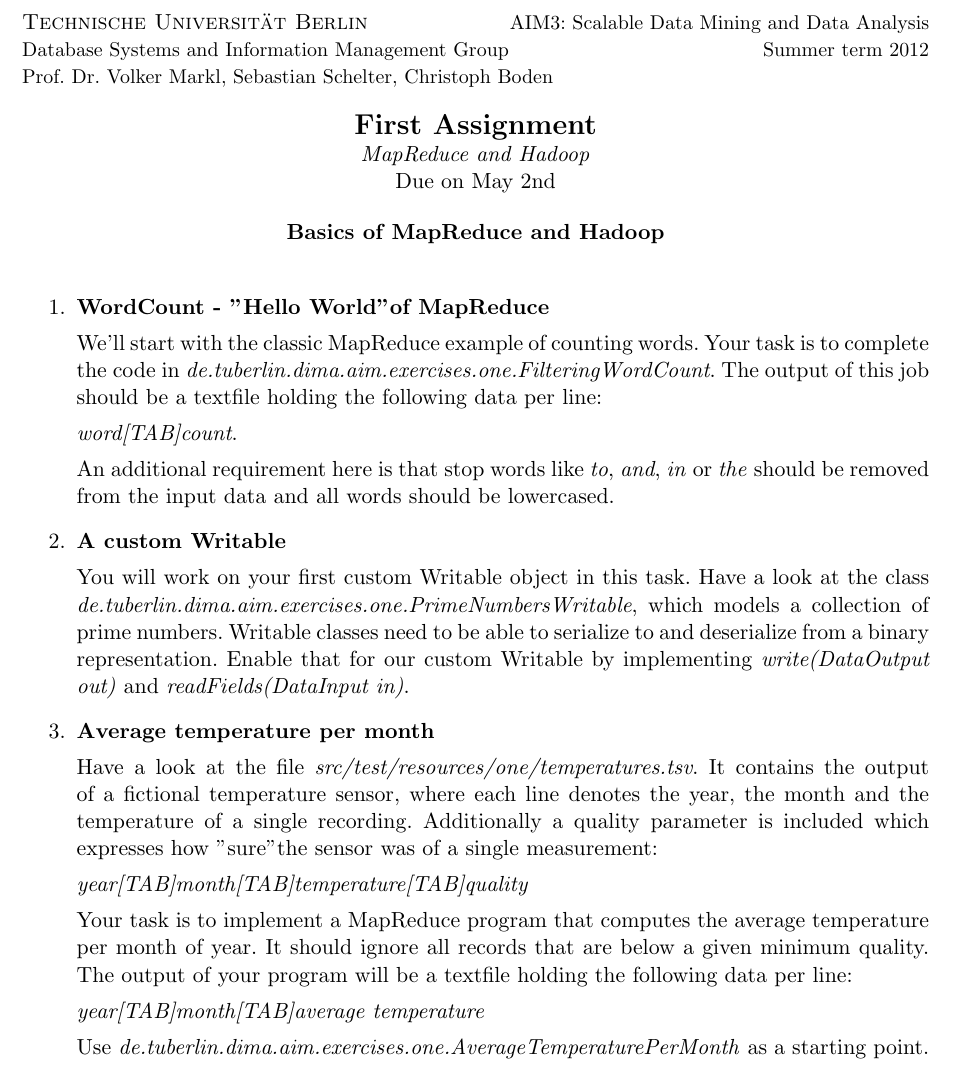
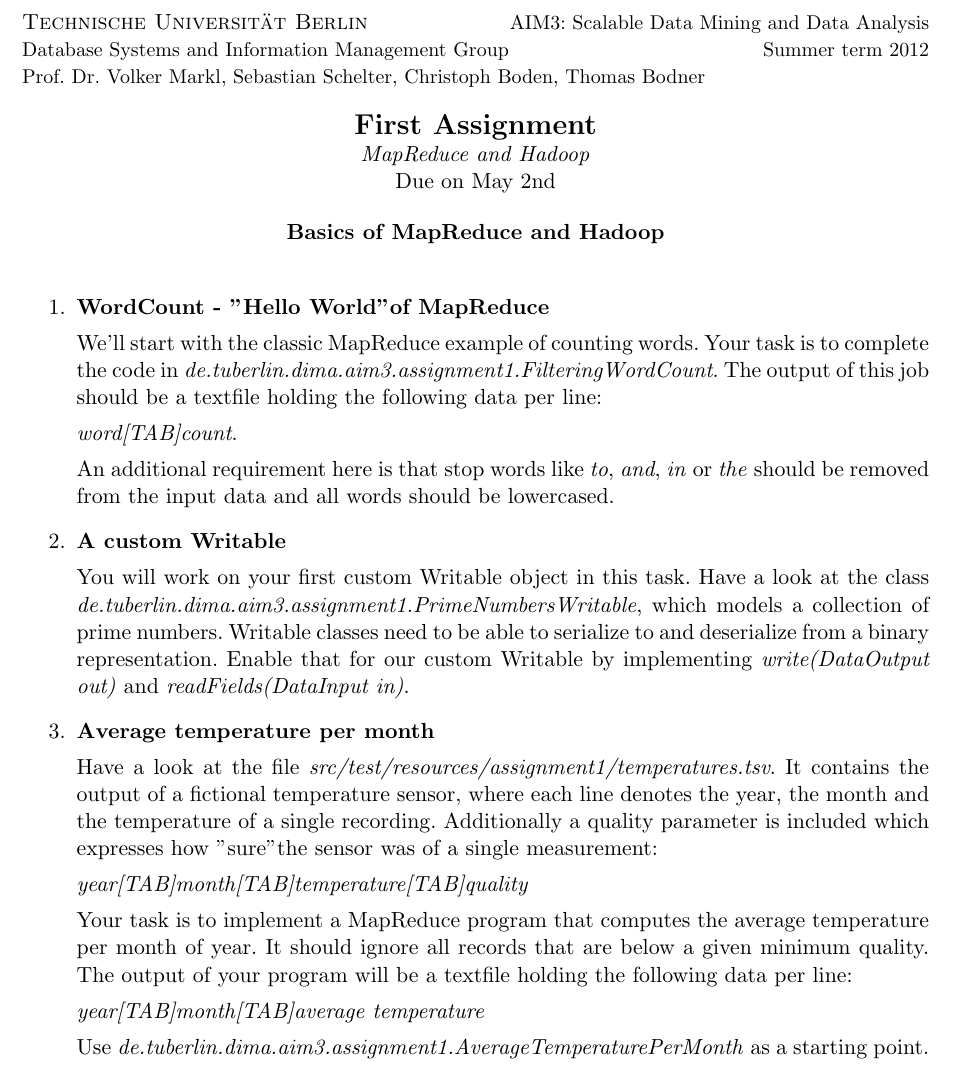
Before and after one commit to dimalabs/scalable-datamining-class, a LaTeX problem sheet (course/assignments/assignment1.tex): part of page 1 of 2, cut so that both start at the same text. Compiled offline with pdfLaTeX.

Commit message:
updated assignment1

```diff
--- a/course/assignments/assignment1.tex
+++ b/course/assignments/assignment1.tex
@@ -16,7 +16,7 @@
 \textsc{Technische Universit"at Berlin}{\small\hfill
 AIM3: Scalable Data Mining and Data Analysis}\\
 {\small Database Systems and Information Management Group{\small\hfill Summer term 2012}\\
-Prof.~Dr.~Volker~Markl, Sebastian Schelter, Christoph Boden}
+Prof.~Dr.~Volker~Markl, Sebastian Schelter, Christoph Boden, Thomas Bodner}
 
 \bigskip
 \centerline{\Large\textbf{First Assignment}}
@@ -30,7 +30,7 @@ Prof.~Dr.~Volker~Markl, Sebastian Schelter, Christoph Boden}
 \begin{enumerate}
 \item \textbf{WordCount - \dq{}Hello World\dq of MapReduce}
 
-We'll start with the classic MapReduce example of counting words. Your task is to complete the code in \textit{de.tuberlin.dima.aim.exercises.one.FilteringWordCount}.
+We'll start with the classic MapReduce example of counting words. Your task is to complete the code in \textit{de.tuberlin.dima.aim3.assignment1.FilteringWordCount}.
 The output of this job should be a textfile holding the following data per line:
 
 \textit{word[TAB]count}.
@@ -39,12 +39,12 @@ An additional requirement here is that stop words like \textit{to}, \textit{and}
 
 \item \textbf{A custom Writable}
 
-You will work on your first custom Writable object in this task. Have a look at the class \textit{de.tuberlin.dima.aim.exercises.one.PrimeNumbersWritable}, which models a collection of prime numbers. Writable classes need to be able to serialize to and deserialize from a binary representation.
+You will work on your first custom Writable object in this task. Have a look at the class \textit{de.tuberlin.dima.aim3.assignment1.PrimeNumbersWritable}, which models a collection of prime numbers. Writable classes need to be able to serialize to and deserialize from a binary representation.
 Enable that for our custom Writable by implementing \textit{write(DataOutput out)} and \textit{readFields(DataInput in)}.
 
 \item \textbf{Average temperature per month}
 
-Have a look at the file \textit{src/test/resources/one/temperatures.tsv}. It contains the output of a fictional temperature sensor, where each line denotes the year, the month and the temperature of a single recording. Additionally a quality parameter is included which expresses how \dq{}sure\dq the sensor was of a single measurement:
+Have a look at the file \textit{src/test/resources/assignment1/temperatures.tsv}. It contains the output of a fictional temperature sensor, where each line denotes the year, the month and the temperature of a single recording. Additionally a quality parameter is included which expresses how \dq{}sure\dq the sensor was of a single measurement:
 
 \textit{year[TAB]month[TAB]temperature[TAB]quality}
 
@@ -52,7 +52,7 @@ Your task is to implement a MapReduce program that computes the average temperat
 
 \textit{year[TAB]month[TAB]average temperature}
 
-Use \textit{de.tuberlin.dima.aim.exercises.one.AverageTemperaturePerMonth} as a starting point.
+Use \textit{de.tuberlin.dima.aim3.assignment1.AverageTemperaturePerMonth} as a starting point.
 
 \newpage
 \centerline{\textbf{Parallel Joins in MapReduce}}
```
Also changed, not shown: course/assignments/assignment1.pdf.
